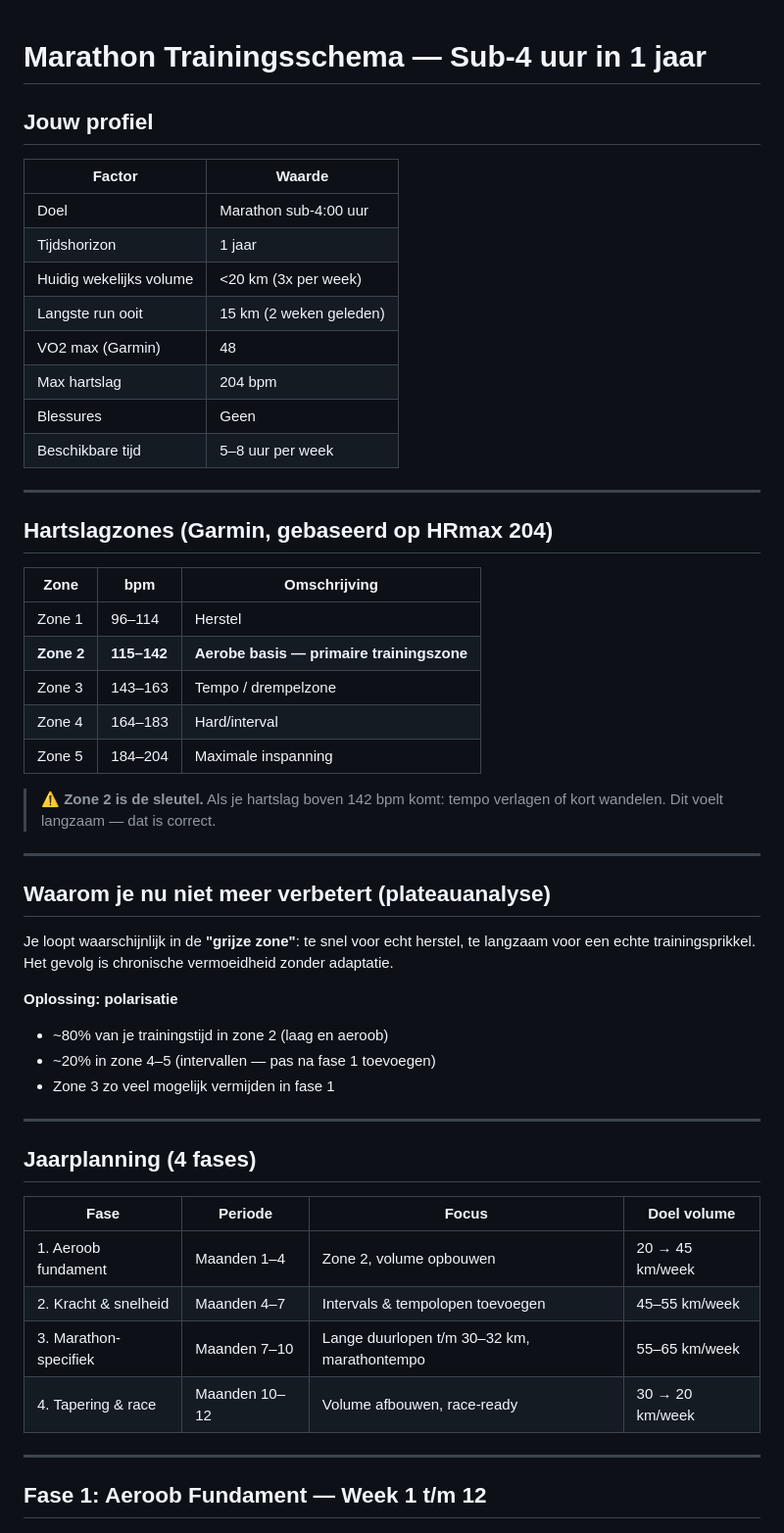
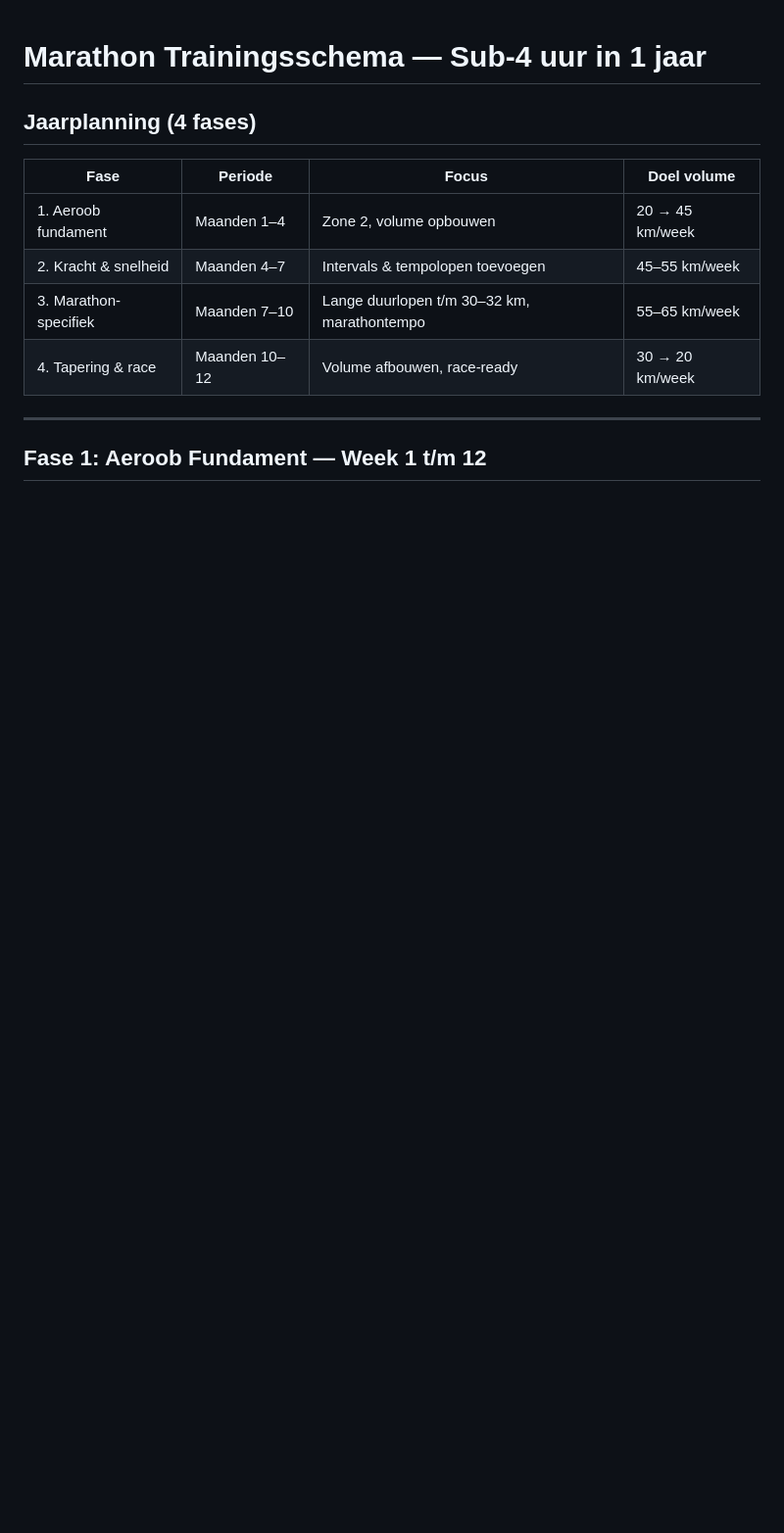
Before and after one commit to JanJaapZ/janjaapz.github.io, a Markdown page: marathon_trainingsschema.md, the part around the change. Shown at 98% size. Drawn GitHub-style; blank space fills up the shorter version.

Commit message:
Remove profile and heart rate zone sections
Removed personal profile and heart rate zone details from the training schema.

```diff
--- a/marathon_trainingsschema.md
+++ b/marathon_trainingsschema.md
@@ -1,41 +1,4 @@
 # Marathon Trainingsschema — Sub-4 uur in 1 jaar
-
-## Jouw profiel
-| Factor | Waarde |
-|---|---|
-| Doel | Marathon sub-4:00 uur |
-| Tijdshorizon | 1 jaar |
-| Huidig wekelijks volume | <20 km (3x per week) |
-| Langste run ooit | 15 km (2 weken geleden) |
-| VO2 max (Garmin) | 48 |
-| Max hartslag | 204 bpm |
-| Blessures | Geen |
-| Beschikbare tijd | 5–8 uur per week |
-
----
-
-## Hartslagzones (Garmin, gebaseerd op HRmax 204)
-| Zone | bpm | Omschrijving |
-|---|---|---|
-| Zone 1 | 96–114 | Herstel |
-| **Zone 2** | **115–142** | **Aerobe basis — primaire trainingszone** |
-| Zone 3 | 143–163 | Tempo / drempelzone |
-| Zone 4 | 164–183 | Hard/interval |
-| Zone 5 | 184–204 | Maximale inspanning |
-
-> ⚠️ **Zone 2 is de sleutel.** Als je hartslag boven 142 bpm komt: tempo verlagen of kort wandelen. Dit voelt langzaam — dat is correct.
-
----
-
-## Waarom je nu niet meer verbetert (plateauanalyse)
-Je loopt waarschijnlijk in de **"grijze zone"**: te snel voor echt herstel, te langzaam voor een echte trainingsprikkel. Het gevolg is chronische vermoeidheid zonder adaptatie.
-
-**Oplossing: polarisatie**
-- ~80% van je trainingstijd in zone 2 (laag en aeroob)
-- ~20% in zone 4–5 (intervallen — pas na fase 1 toevoegen)
-- Zone 3 zo veel mogelijk vermijden in fase 1
-
----
 
 ## Jaarplanning (4 fases)
 | Fase | Periode | Focus | Doel volume |
```
